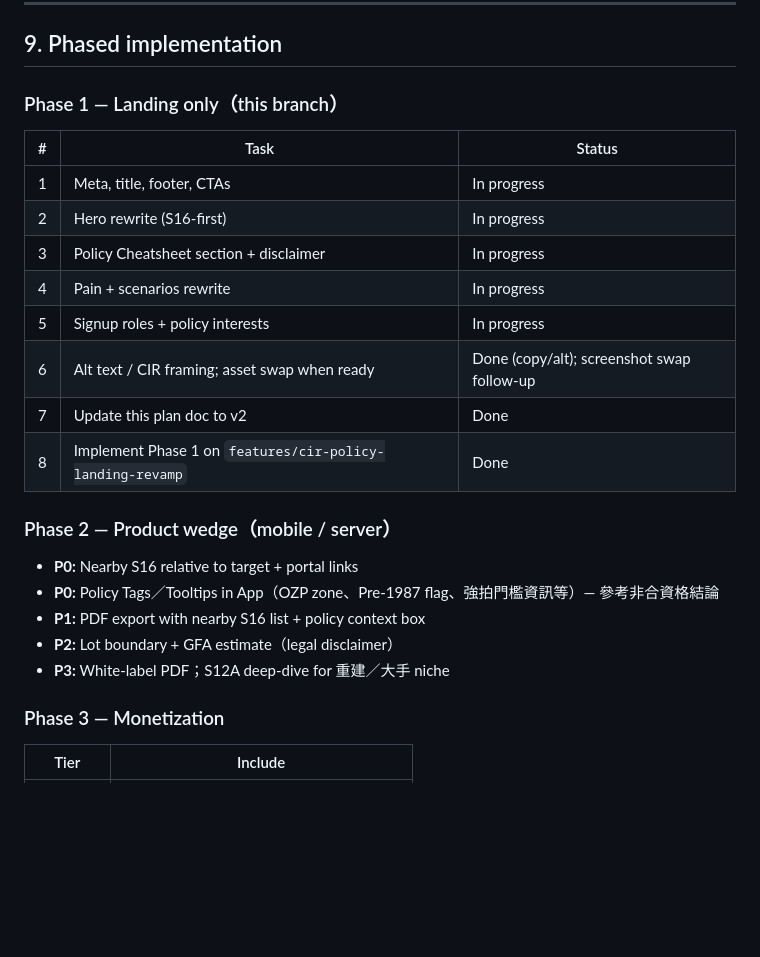
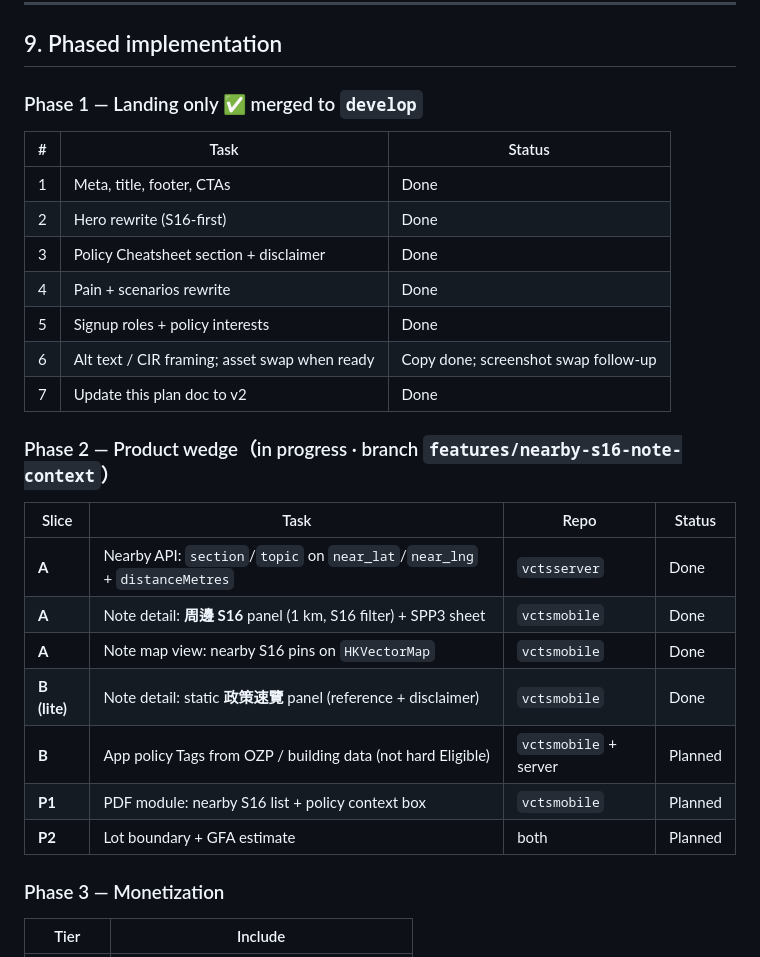
Before and after one commit to ThomasChan21/mapnotehkv2-landingpage, a Markdown page: docs/landing-page-revamp-plan.md, the part around the change. Drawn GitHub-style; blank space fills up the shorter version.

Commit message:
docs: record Phase 2 Slice A/B-lite progress in revamp plan
Track server nearby S16 API and mobile note context panels on
features/nearby-s16-note-context branches.

Co-authored-by: Cursor <cursoragent@cursor.com>

```diff
--- a/docs/landing-page-revamp-plan.md
+++ b/docs/landing-page-revamp-plan.md
@@ -209,26 +209,29 @@ Optional: 主要做：工商舖 / 大手 / 全幢 / 混合
 
 ## 9. Phased implementation
 
-### Phase 1 — Landing only（this branch）
+### Phase 1 — Landing only ✅ merged to `develop`
 
 | # | Task | Status |
 |---|------|--------|
-| 1 | Meta, title, footer, CTAs | In progress |
-| 2 | Hero rewrite (S16-first) | In progress |
-| 3 | Policy Cheatsheet section + disclaimer | In progress |
-| 4 | Pain + scenarios rewrite | In progress |
-| 5 | Signup roles + policy interests | In progress |
-| 6 | Alt text / CIR framing; asset swap when ready | Done (copy/alt); screenshot swap follow-up |
+| 1 | Meta, title, footer, CTAs | Done |
+| 2 | Hero rewrite (S16-first) | Done |
+| 3 | Policy Cheatsheet section + disclaimer | Done |
+| 4 | Pain + scenarios rewrite | Done |
+| 5 | Signup roles + policy interests | Done |
+| 6 | Alt text / CIR framing; asset swap when ready | Copy done; screenshot swap follow-up |
 | 7 | Update this plan doc to v2 | Done |
-| 8 | Implement Phase 1 on `features/cir-policy-landing-revamp` | Done |
 
-### Phase 2 — Product wedge（mobile / server）
+### Phase 2 — Product wedge（in progress · branch `features/nearby-s16-note-context`）
 
-- **P0:** Nearby S16 relative to target + portal links
-- **P0:** Policy Tags／Tooltips in App（OZP zone、Pre-1987 flag、強拍門檻資訊等）— 參考非合資格結論
-- **P1:** PDF export with nearby S16 list + policy context box
-- **P2:** Lot boundary + GFA estimate（legal disclaimer）
-- **P3:** White-label PDF；S12A deep-dive for 重建／大手 niche
+| Slice | Task | Repo | Status |
+|-------|------|------|--------|
+| **A** | Nearby API: `section`/`topic` on `near_lat`/`near_lng` + `distanceMetres` | `vctsserver` | Done |
+| **A** | Note detail: **周邊 S16** panel (1 km, S16 filter) + SPP3 sheet | `vctsmobile` | Done |
+| **A** | Note map view: nearby S16 pins on `HKVectorMap` | `vctsmobile` | Done |
+| **B (lite)** | Note detail: static **政策速覽** panel (reference + disclaimer) | `vctsmobile` | Done |
+| **B** | App policy Tags from OZP / building data (not hard Eligible) | `vctsmobile` + server | Planned |
+| **P1** | PDF module: nearby S16 list + policy context box | `vctsmobile` | Planned |
+| **P2** | Lot boundary + GFA estimate | both | Planned |
 
 ### Phase 3 — Monetization
 
```
